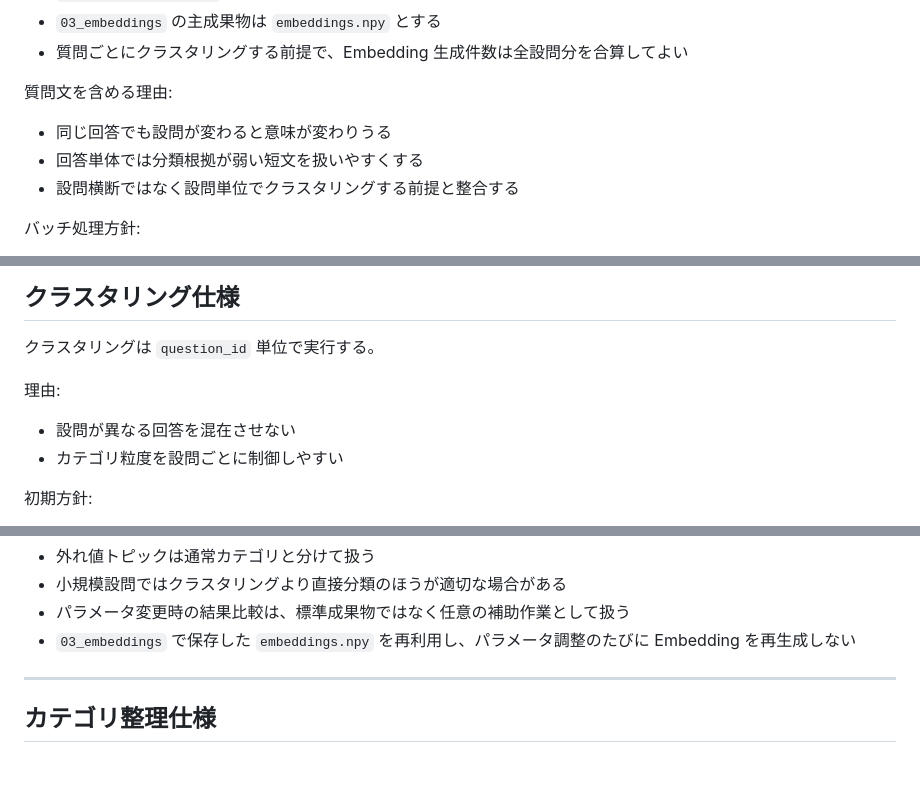
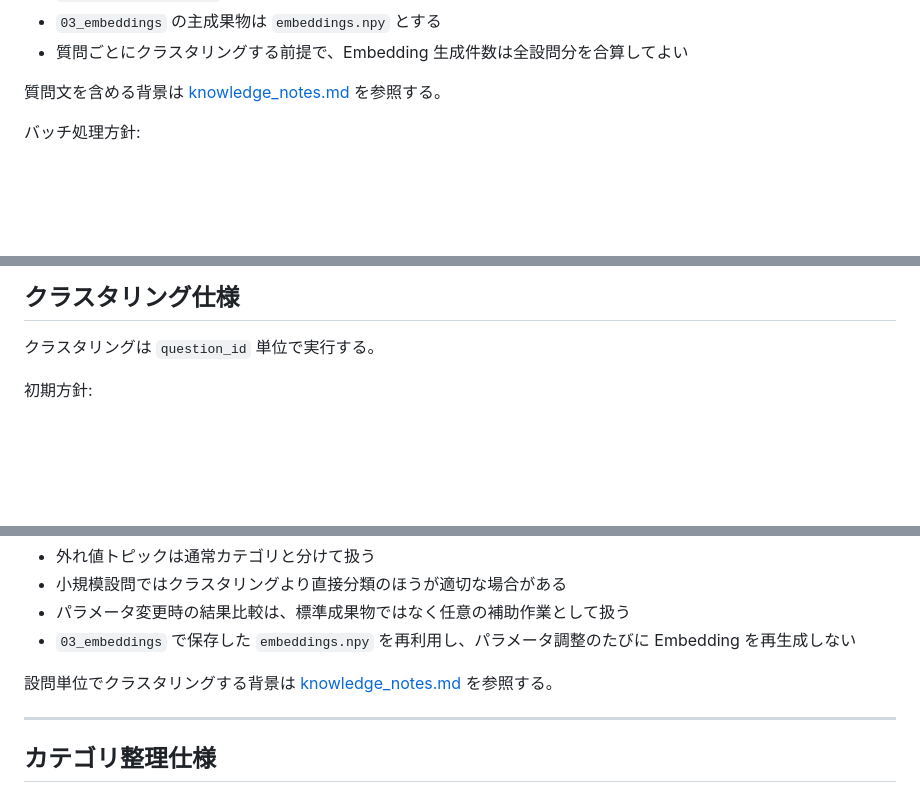
Before and after one commit to novogrammer/opinion-clustering-pipeline, a Markdown page: docs/pipeline_spec.md, 3 parts joined by grey strips. GitHub-like rendering; blank space fills up the shorter version.

```diff
--- a/docs/pipeline_spec.md
+++ b/docs/pipeline_spec.md
@@ -388,11 +388,7 @@ Embedding入力は回答本文のみではなく、設問文脈を含めた1文
 - `03_embeddings` の主成果物は `embeddings.npy` とする
 - 質問ごとにクラスタリングする前提で、Embedding 生成件数は全設問分を合算してよい
 
-質問文を含める理由:
-
-- 同じ回答でも設問が変わると意味が変わりうる
-- 回答単体では分類根拠が弱い短文を扱いやすくする
-- 設問横断ではなく設問単位でクラスタリングする前提と整合する
+質問文を含める背景は [knowledge_notes.md](./knowledge_notes.md) を参照する。
 
 バッチ処理方針:
 
@@ -455,11 +451,6 @@ Embedding入力は回答本文のみではなく、設問文脈を含めた1文
 
 クラスタリングは `question_id` 単位で実行する。
 
-理由:
-
-- 設問が異なる回答を混在させない
-- カテゴリ粒度を設問ごとに制御しやすい
-
 初期方針:
 
 - BERTopic を使用する
@@ -500,6 +491,8 @@ Embedding入力は回答本文のみではなく、設問文脈を含めた1文
 - 小規模設問ではクラスタリングより直接分類のほうが適切な場合がある
 - パラメータ変更時の結果比較は、標準成果物ではなく任意の補助作業として扱う
 - `03_embeddings` で保存した `embeddings.npy` を再利用し、パラメータ調整のたびに Embedding を再生成しない
+
+設問単位でクラスタリングする背景は [knowledge_notes.md](./knowledge_notes.md) を参照する。
 
 ---
 
```
Also changed, not shown: docs/knowledge_notes.md (+14 -37 lines), docs/review_criteria.md (+2 -2 lines).
